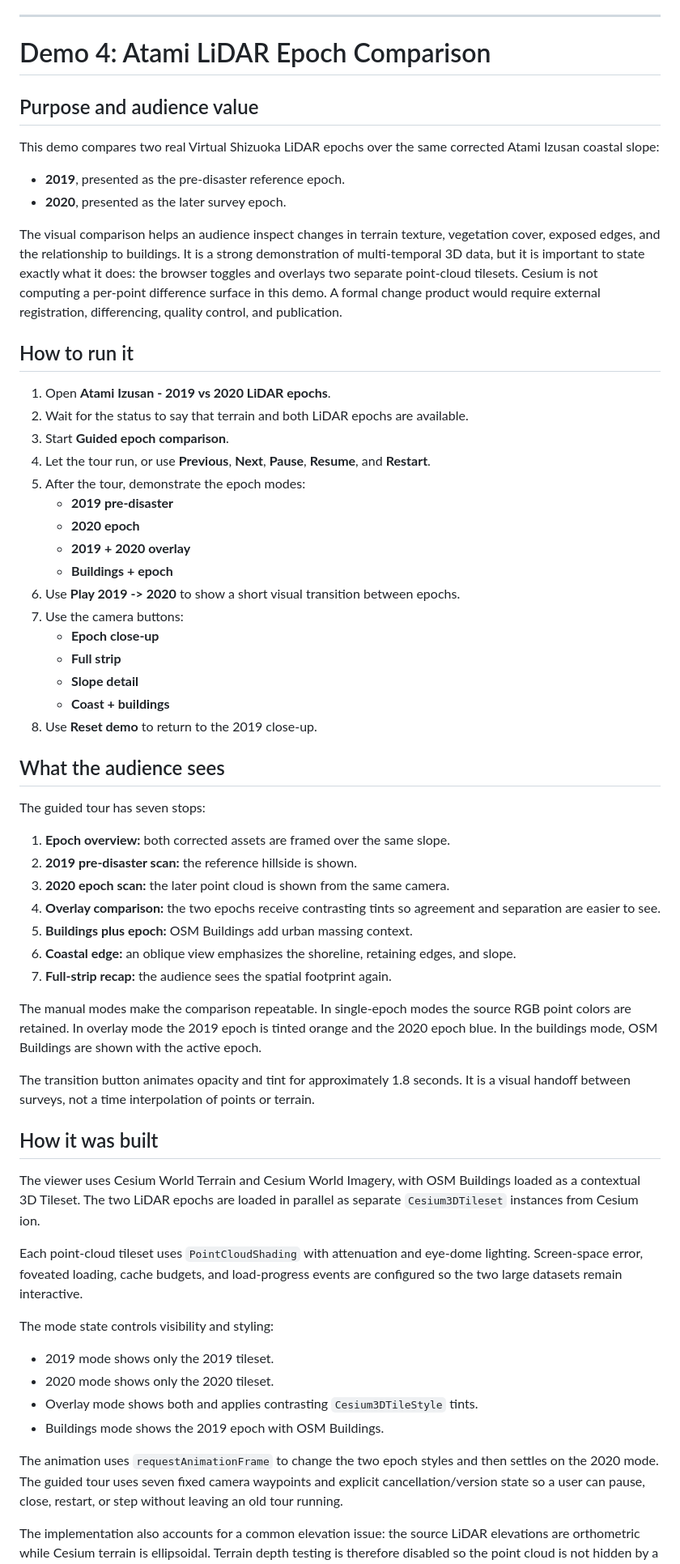
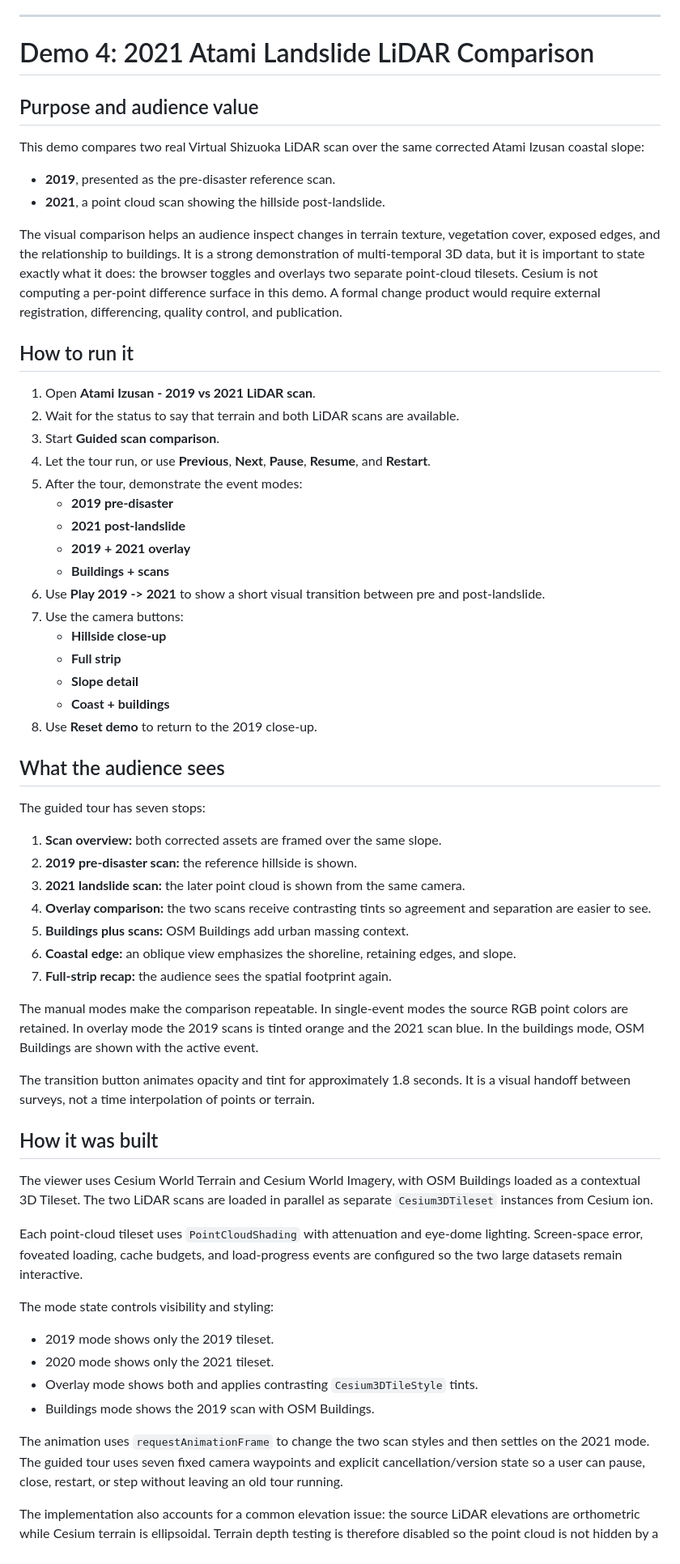
Before and after one commit to Jastman/shizuoka-demo-cesium-BD, a Markdown page: docs/shizuoka-demo-presenter-guide.md, the part around one of its changes. Shown at 81% size. Rendered like a GitHub page.

Commit message:
Update shizuoka-demo-presenter-guide.md
Updated to reference the 2021 post-landslide scans in demo 4

```diff
--- a/docs/shizuoka-demo-presenter-guide.md
+++ b/docs/shizuoka-demo-presenter-guide.md
@@ -611,15 +610,15 @@ the river mouth.
 
 ---
 
-# Demo 4: Atami LiDAR Epoch Comparison
+# Demo 4: 2021 Atami Landslide LiDAR Comparison
 
 ## Purpose and audience value
 
-This demo compares two real Virtual Shizuoka LiDAR epochs over the same
+This demo compares two real Virtual Shizuoka LiDAR scan over the same
 corrected Atami Izusan coastal slope:
 
-- **2019**, presented as the pre-disaster reference epoch.
-- **2020**, presented as the later survey epoch.
+- **2019**, presented as the pre-disaster reference scan.
+- **2021**, a point cloud scan showing the hillside post-landslide.
 
 The visual comparison helps an audience inspect changes in terrain texture,
 vegetation cover, exposed edges, and the relationship to buildings. It is a
@@ -631,20 +630,20 @@ quality control, and publication.
 
 ## How to run it
 
-1. Open **Atami Izusan - 2019 vs 2020 LiDAR epochs**.
-2. Wait for the status to say that terrain and both LiDAR epochs are
+1. Open **Atami Izusan - 2019 vs 2021 LiDAR scan**.
+2. Wait for the status to say that terrain and both LiDAR scans are
    available.
-3. Start **Guided epoch comparison**.
+3. Start **Guided scan comparison**.
 4. Let the tour run, or use **Previous**, **Next**, **Pause**, **Resume**, and
    **Restart**.
-5. After the tour, demonstrate the epoch modes:
+5. After the tour, demonstrate the event modes:
    - **2019 pre-disaster**
-   - **2020 epoch**
-   - **2019 + 2020 overlay**
-   - **Buildings + epoch**
-6. Use **Play 2019 -> 2020** to show a short visual transition between epochs.
+   - **2021 post-landslide**
+   - **2019 + 2021 overlay**
+   - **Buildings + scans**
+6. Use **Play 2019 -> 2021** to show a short visual transition between pre and post-landslide.
 7. Use the camera buttons:
-   - **Epoch close-up**
+   - **Hillside close-up**
    - **Full strip**
    - **Slope detail**
    - **Coast + buildings**
@@ -654,20 +653,20 @@ quality control, and publication.
 
 The guided tour has seven stops:
 
-1. **Epoch overview:** both corrected assets are framed over the same slope.
+1. **Scan overview:** both corrected assets are framed over the same slope.
 2. **2019 pre-disaster scan:** the reference hillside is shown.
-3. **2020 epoch scan:** the later point cloud is shown from the same camera.
-4. **Overlay comparison:** the two epochs receive contrasting tints so
+3. **2021 landslide scan:** the later point cloud is shown from the same camera.
+4. **Overlay comparison:** the two scans receive contrasting tints so
    agreement and separation are easier to see.
-5. **Buildings plus epoch:** OSM Buildings add urban massing context.
+5. **Buildings plus scans:** OSM Buildings add urban massing context.
 6. **Coastal edge:** an oblique view emphasizes the shoreline, retaining edges,
    and slope.
 7. **Full-strip recap:** the audience sees the spatial footprint again.
 
-The manual modes make the comparison repeatable. In single-epoch modes the
-source RGB point colors are retained. In overlay mode the 2019 epoch is tinted
-orange and the 2020 epoch blue. In the buildings mode, OSM Buildings are
-shown with the active epoch.
+The manual modes make the comparison repeatable. In single-event modes the
+source RGB point colors are retained. In overlay mode the 2019 scans is tinted
+orange and the 2021 scan blue. In the buildings mode, OSM Buildings are
+shown with the active event.
 
 The transition button animates opacity and tint for approximately 1.8 seconds.
 It is a visual handoff between surveys, not a time interpolation of points or
@@ -676,7 +675,7 @@ terrain.
 ## How it was built
 
 The viewer uses Cesium World Terrain and Cesium World Imagery, with OSM
-Buildings loaded as a contextual 3D Tileset. The two LiDAR epochs are loaded
+Buildings loaded as a contextual 3D Tileset. The two LiDAR scans are loaded
 in parallel as separate `Cesium3DTileset` instances from Cesium ion.
 
 Each point-cloud tileset uses `PointCloudShading` with attenuation and
@@ -687,12 +686,12 @@ interactive.
 The mode state controls visibility and styling:
 
 - 2019 mode shows only the 2019 tileset.
-- 2020 mode shows only the 2020 tileset.
+- 2020 mode shows only the 2021 tileset.
 - Overlay mode shows both and applies contrasting `Cesium3DTileStyle` tints.
-- Buildings mode shows the 2019 epoch with OSM Buildings.
+- Buildings mode shows the 2019 scan with OSM Buildings.
 
-The animation uses `requestAnimationFrame` to change the two epoch styles and
-then settles on the 2020 mode. The guided tour uses seven fixed camera
+The animation uses `requestAnimationFrame` to change the two scan styles and
+then settles on the 2021 mode. The guided tour uses seven fixed camera
 waypoints and explicit cancellation/version state so a user can pause, close,
 restart, or step without leaving an old tour running.
 
```
Also changed, not shown: other parts of docs/shizuoka-demo-presenter-guide.md (+16 -17 lines).
